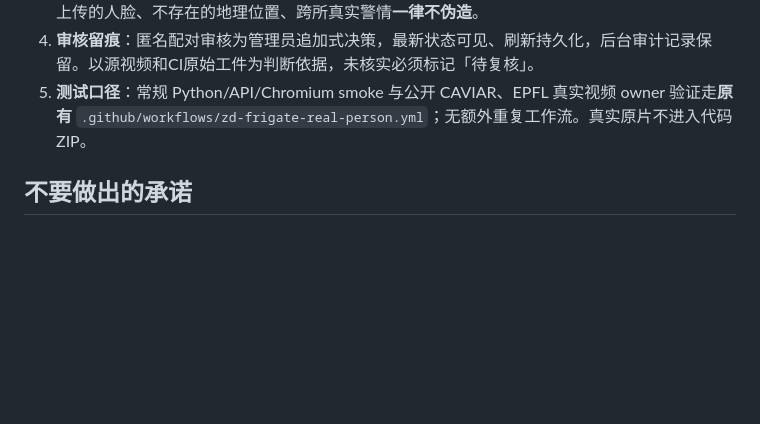
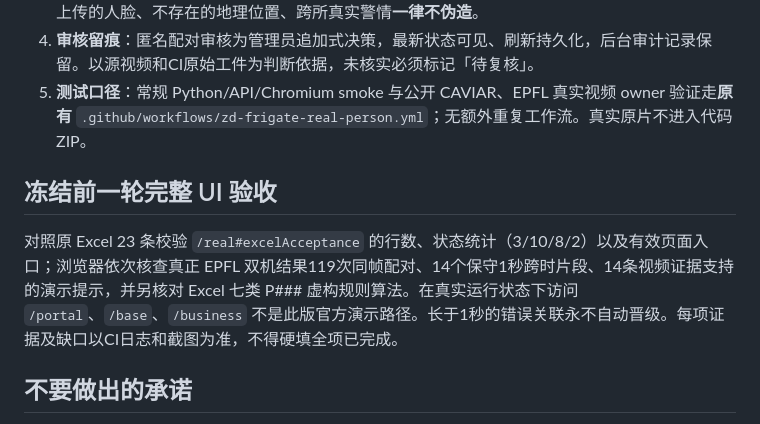
Before and after one commit to yituanxing/test3, a Markdown page: DEMO_FINAL_WALKTHROUGH_20261014.md, the part around the change. GitHub-like rendering; blank space fills up the shorter version.

Commit message:
ci(release): final full EPFL and seven-rule Excel browser acceptance gate [epfl-only]

```diff
--- a/DEMO_FINAL_WALKTHROUGH_20261014.md
+++ b/DEMO_FINAL_WALKTHROUGH_20261014.md
@@ -45,6 +45,10 @@ bash scripts/start_local_demo.sh
 4. **审核留痕**：匿名配对审核为管理员追加式决策，最新状态可见、刷新持久化，后台审计记录保留。以源视频和CI原始工件为判断依据，未核实必须标记「待复核」。
 5. **测试口径**：常规 Python/API/Chromium smoke 与公开 CAVIAR、EPFL 真实视频 owner 验证走**原有** `.github/workflows/zd-frigate-real-person.yml`；无额外重复工作流。真实原片不进入代码ZIP。
 
+## 冻结前一轮完整 UI 验收
+
+对照原 Excel 23 条校验 `/real#excelAcceptance` 的行数、状态统计（3/10/8/2）以及有效页面入口；浏览器依次核查真正 EPFL 双机结果119次同帧配对、14个保守1秒跨时片段、14条视频证据支持的演示提示，并另核对 Excel 七类 P### 虚构规则算法。在真实运行状态下访问 `/portal`、`/base`、`/business` 不是此版官方演示路径。长于1秒的错误关联永不自动晋级。每项证据及缺口以CI日志和截图为准，不得硬填全项已完成。
+
 ## 不要做出的承诺
 
 不得宣称：已完成原Excel23项全项真实验收、自动识别实际自然人、给真人发布七类风险预警、任意非重叠机位人体ReID、人脸库/图片检索、GPS地理轨迹回放或已通过生产数据合规评审。EPFL视频的使用限制及Ultralytics许可需在外部商业演示前另行核查。
```
